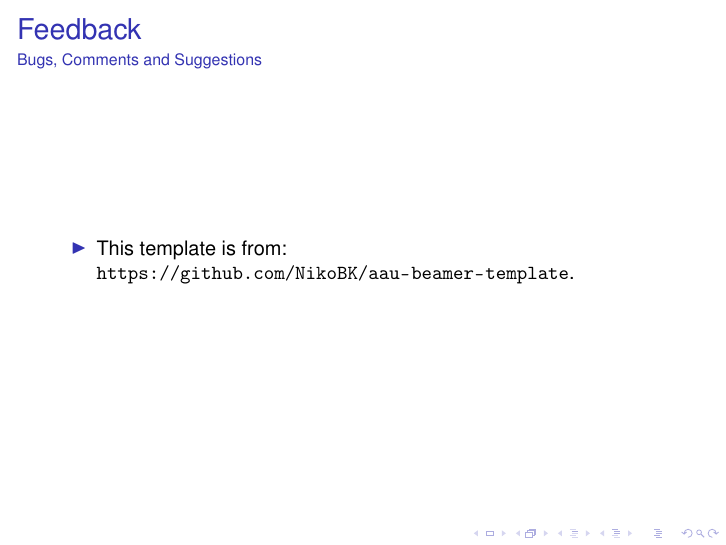
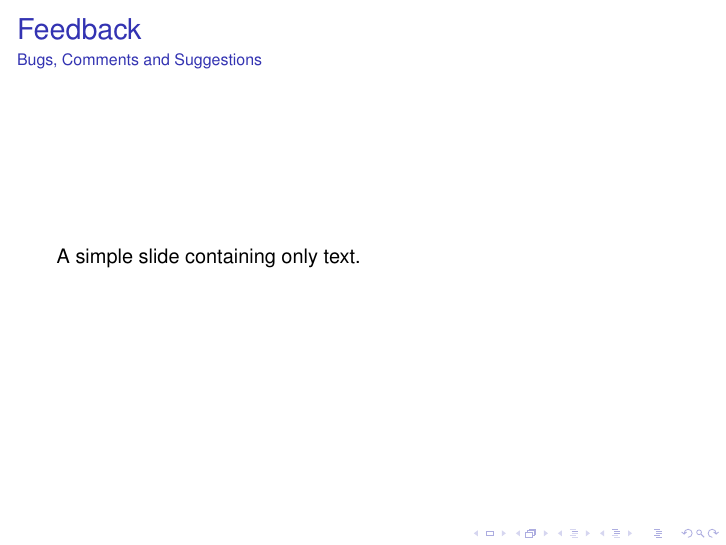
Before and after one commit to NikoBK/aau-beamer-template, LaTeX slides (master/master.tex, which reads frames/feedback.tex): page 5 of 6. Compiled offline with pdfLaTeX; a LaTeX package or settings file that is missing is left out.

Commit message:
update feedback template slide

```diff
--- a/frames/feedback.tex
+++ b/frames/feedback.tex
@@ -1,5 +1,3 @@
 \begin{frame}{Feedback}{Bugs, Comments and Suggestions}
-  \begin{itemize}
-    \item<1-> This template is from: \url{https://github.com/NikoBK/aau-beamer-template}.
-  \end{itemize}
+  A simple slide containing only text.
 \end{frame}
```
